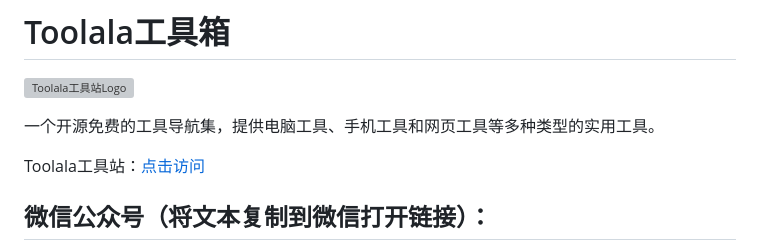
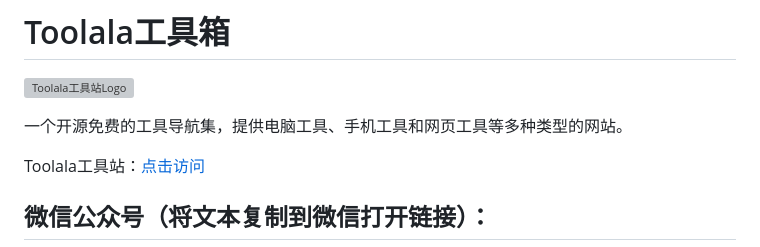
Before and after one commit to cola-tools/Toolala, a Markdown page: README.md, the part around the change. Rendered like a GitHub page; grey boxes are pictures that could not be loaded.

```diff
--- a/README.md
+++ b/README.md
@@ -2,7 +2,7 @@
 
 ![Toolala工具站Logo](assets/vico/main.ico)
 
-一个开源免费的工具导航集，提供电脑工具、手机工具和网页工具等多种类型的实用工具。
+一个开源免费的工具导航集，提供电脑工具、手机工具和网页工具等多种类型的网站。
 
 Toolala工具站：<a target="_blank" href="https://colatools.cn/" title="Toolala官方">点击访问</a>
 
```
